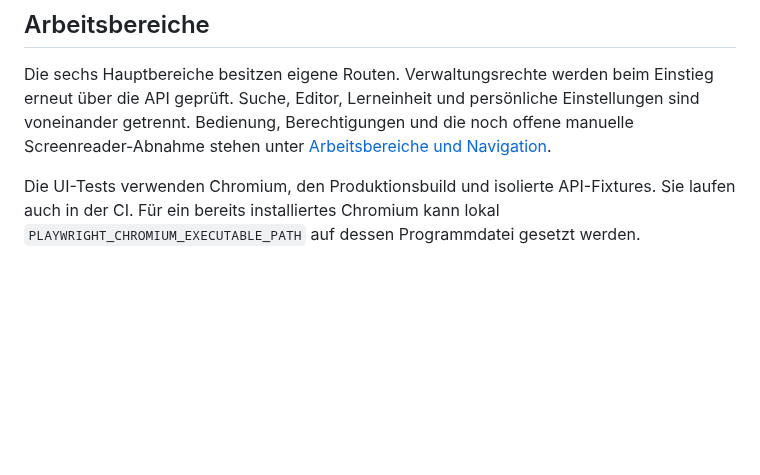
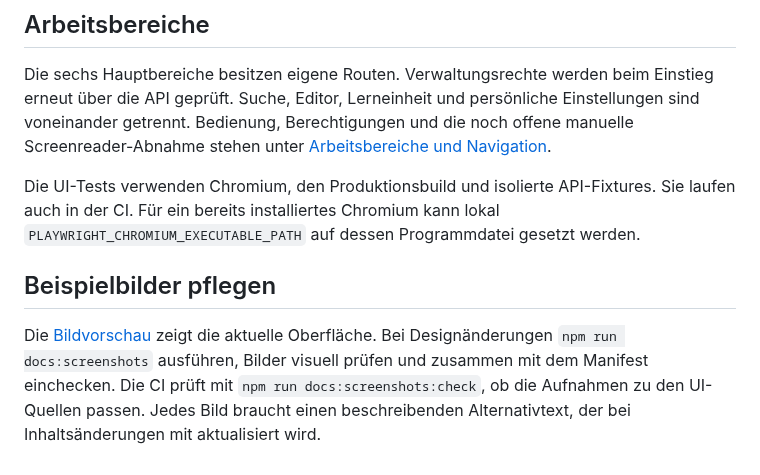
Before and after one commit to kennfarbe/LearnPip, a Markdown page: frontend/web/README.md, the part around the change. GitHub-like rendering; blank space fills up the shorter version.

```diff
--- a/frontend/web/README.md
+++ b/frontend/web/README.md
@@ -36,3 +36,12 @@ noch offene manuelle Screenreader-Abnahme stehen unter
 Die UI-Tests verwenden Chromium, den Produktionsbuild und isolierte API-Fixtures.
 Sie laufen auch in der CI. Für ein bereits installiertes Chromium kann lokal
 `PLAYWRIGHT_CHROMIUM_EXECUTABLE_PATH` auf dessen Programmdatei gesetzt werden.
+
+## Beispielbilder pflegen
+
+Die [Bildvorschau](../../docs/UI-PREVIEW.md) zeigt die aktuelle Oberfläche.
+Bei Designänderungen `npm run docs:screenshots` ausführen, Bilder visuell prüfen
+und zusammen mit dem Manifest einchecken. Die CI prüft mit
+`npm run docs:screenshots:check`, ob die Aufnahmen zu den UI-Quellen passen.
+Jedes Bild braucht einen beschreibenden Alternativtext, der bei Inhaltsänderungen
+mit aktualisiert wird.
```
Also changed, not shown: README.md (+10 -0 lines), docs/UI-PREVIEW.md (added, +51 -0 lines), frontend/web/AGENTS.md (added, +10 -0 lines), docs/screenshots/catalogs.png (added), docs/screenshots/learning-mobile-dark.png (added), docs/screenshots/overview.png (added), docs/screenshots/question-editor.png (added), 8 other files.
